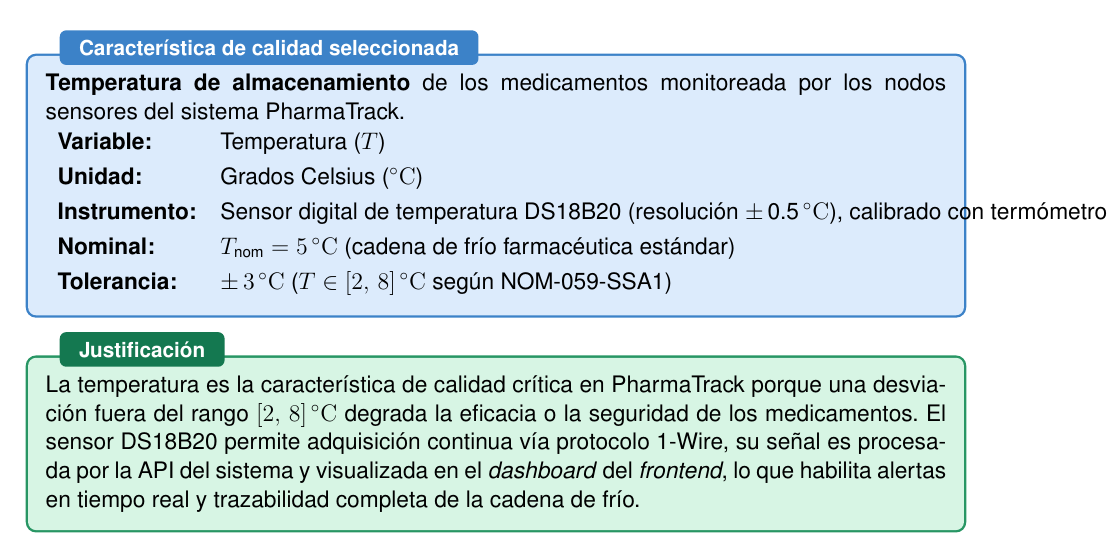
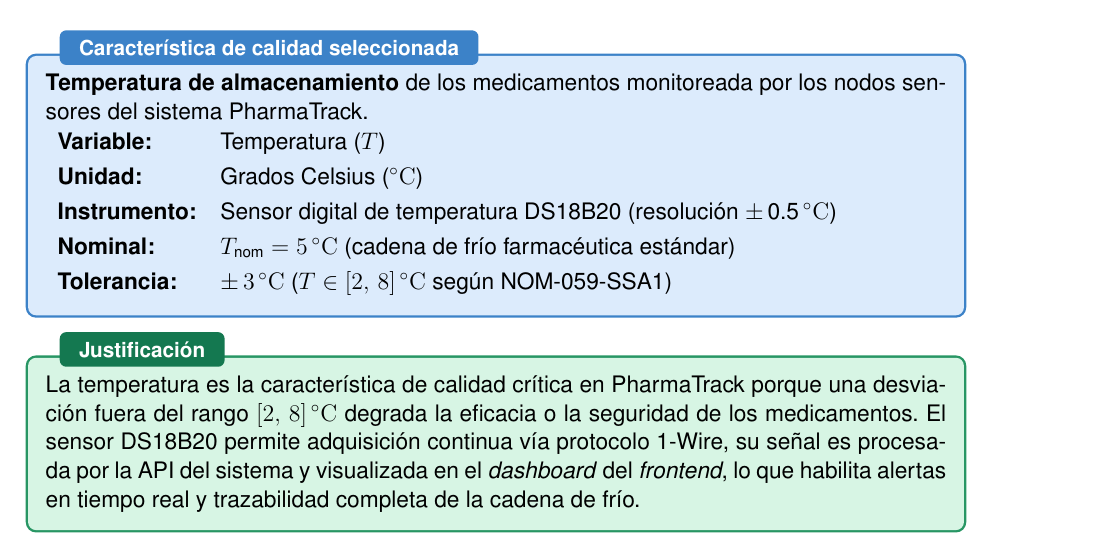
Before and after one commit to luc881/CalidadIngenieria, a LaTeX document (main.tex, which reads problemas.tex): part of page 15 of 18, cut so that both start at the same text. Compiled offline with pdfLaTeX.

Commit message:
Update on Overleaf.

```diff
--- a/problemas.tex
+++ b/problemas.tex
@@ -488,8 +488,7 @@
   \textbf{Variable:}    & Temperatura ($T$) \\[3pt]
   \textbf{Unidad:}      & Grados Celsius (\si{\celsius}) \\[3pt]
   \textbf{Instrumento:} & Sensor digital de temperatura DS18B20
-                          (resoluci\'on $\pm$\,0.5\,\si{\celsius}),
-                          calibrado con term\'ometro patr\'on NIST \\[3pt]
+                          (resoluci\'on $\pm$\,0.5\,\si{\celsius}) \\[3pt]
   \textbf{Nominal:}     & $T_{\text{nom}} = 5$\,\si{\celsius}
                           (cadena de fr\'io farmac\'eutica est\'andar) \\[3pt]
   \textbf{Tolerancia:}  & $\pm\,3$\,\si{\celsius}
```
